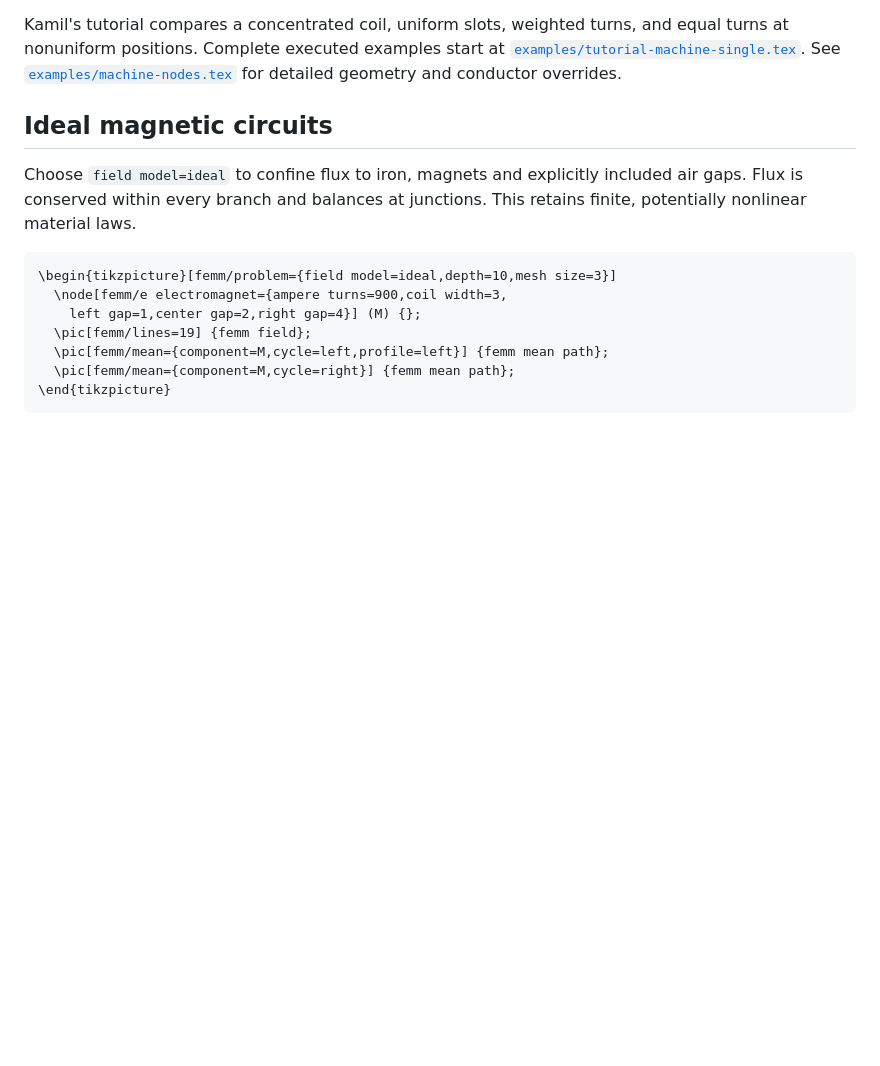
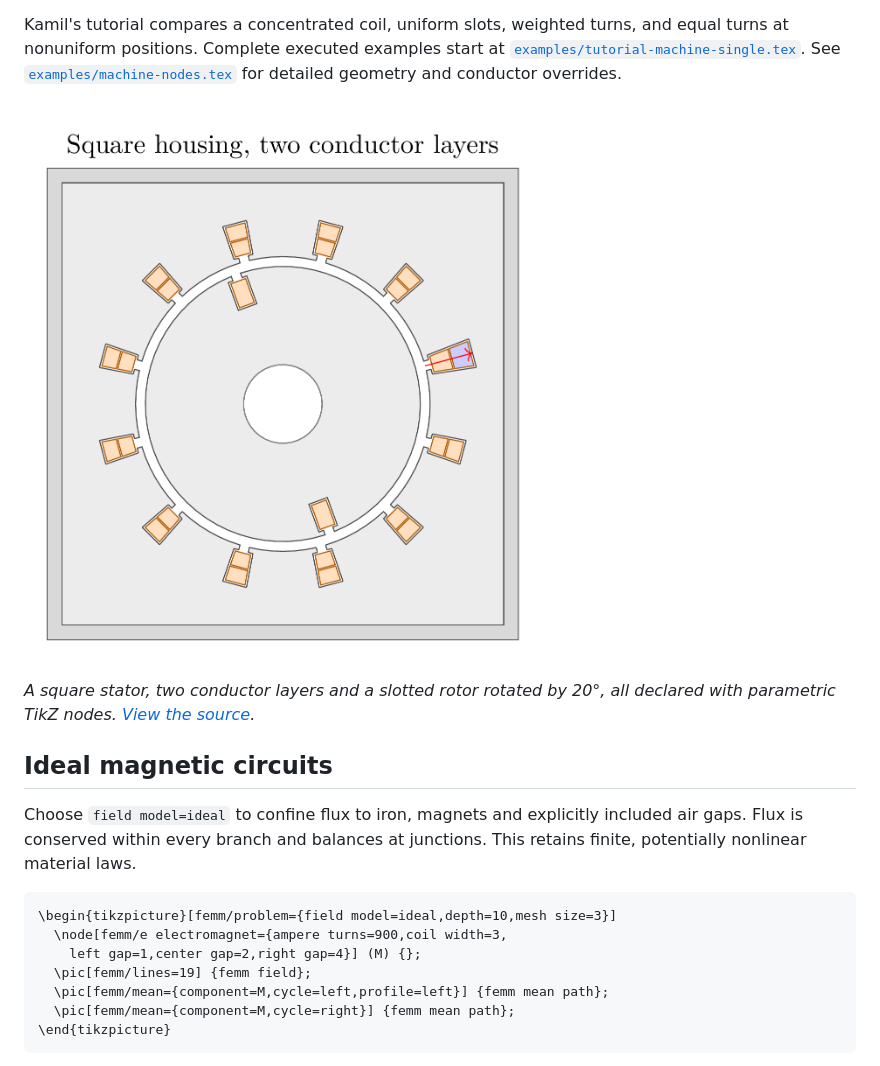
Before and after one commit to cjorssen/luafemm, a Markdown page: README.md, the part around the change printed below. Drawn GitHub-style; pictures changed too: docs/images/slotted-rotor.png (added); blank space fills up the shorter version.

```diff
--- a/README.md
+++ b/README.md
@@ -80,6 +88,11 @@ and equal turns at nonuniform positions. Complete executed examples start at
 [`examples/tutorial-machine-single.tex`](examples/tutorial-machine-single.tex).
 See [`examples/machine-nodes.tex`](examples/machine-nodes.tex) for detailed
 geometry and conductor overrides.
+
+[<img src="docs/images/slotted-rotor.png" width="580" alt="Square stator housing with twelve slots and two conductor layers, surrounding a rotated rotor with two slots and a central shaft.">](examples/machine-nodes.tex)
+
+*A square stator, two conductor layers and a slotted rotor rotated by 20°,
+all declared with parametric TikZ nodes. [View the source](examples/machine-nodes.tex).*
 
 ## Ideal magnetic circuits
 
```
Also changed, not shown: other parts of README.md (+8 -0 lines), MANIFEST.md (+11 -0 lines), docs/images/README.md (added, +30 -0 lines), docs/images/slotted-machine-field.png (added), docs/images/tilted-u.png (added), 1 other file.
